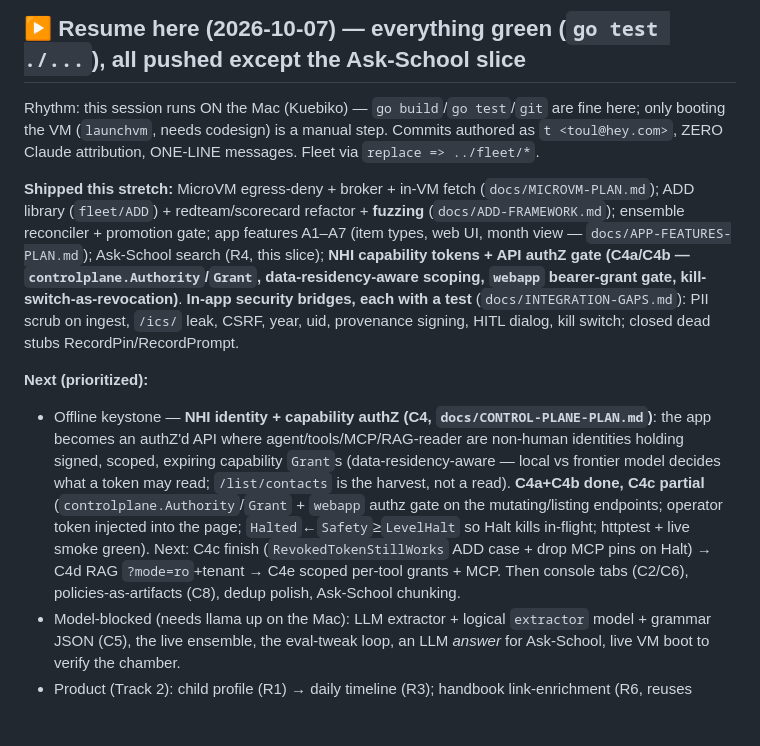
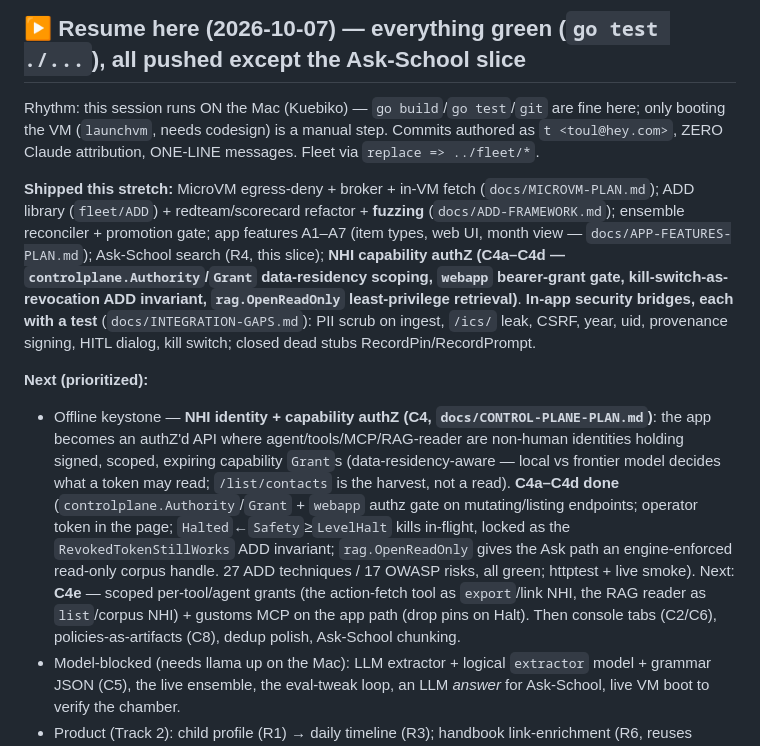
Before and after one commit to t0ul/ai-security-engineering, a Markdown page: docs/PLAN.md, the part around the change. Rendered like a GitHub page; blank space fills up the shorter version.

```diff
--- a/docs/PLAN.md
+++ b/docs/PLAN.md
@@ -3,10 +3,10 @@
 ## ▶ Resume here (2026-10-07) — everything green (`go test ./...`), all pushed except the Ask-School slice
 Rhythm: this session runs ON the Mac (Kuebiko) — `go build`/`go test`/`git` are fine here; only booting the VM (`launchvm`, needs codesign) is a manual step. Commits authored as `t <toul@hey.com>`, ZERO Claude attribution, ONE-LINE messages. Fleet via `replace => ../fleet/*`.
 
-**Shipped this stretch:** MicroVM egress-deny + broker + in-VM fetch (`docs/MICROVM-PLAN.md`); ADD library (`fleet/ADD`) + redteam/scorecard refactor + **fuzzing** (`docs/ADD-FRAMEWORK.md`); ensemble reconciler + promotion gate; app features A1–A7 (item types, web UI, month view — `docs/APP-FEATURES-PLAN.md`); Ask-School search (R4, this slice); **NHI capability tokens + API authZ gate (C4a/C4b — `controlplane.Authority`/`Grant`, data-residency-aware scoping, `webapp` bearer-grant gate, kill-switch-as-revocation)**. **In-app security bridges, each with a test** (`docs/INTEGRATION-GAPS.md`): PII scrub on ingest, `/ics/` leak, CSRF, year, uid, provenance signing, HITL dialog, kill switch; closed dead stubs RecordPin/RecordPrompt.
+**Shipped this stretch:** MicroVM egress-deny + broker + in-VM fetch (`docs/MICROVM-PLAN.md`); ADD library (`fleet/ADD`) + redteam/scorecard refactor + **fuzzing** (`docs/ADD-FRAMEWORK.md`); ensemble reconciler + promotion gate; app features A1–A7 (item types, web UI, month view — `docs/APP-FEATURES-PLAN.md`); Ask-School search (R4, this slice); **NHI capability authZ (C4a–C4d — `controlplane.Authority`/`Grant` data-residency scoping, `webapp` bearer-grant gate, kill-switch-as-revocation ADD invariant, `rag.OpenReadOnly` least-privilege retrieval)**. **In-app security bridges, each with a test** (`docs/INTEGRATION-GAPS.md`): PII scrub on ingest, `/ics/` leak, CSRF, year, uid, provenance signing, HITL dialog, kill switch; closed dead stubs RecordPin/RecordPrompt.
 
 **Next (prioritized):**
-- Offline keystone — **NHI identity + capability authZ (C4, `docs/CONTROL-PLANE-PLAN.md`)**: the app becomes an authZ'd API where agent/tools/MCP/RAG-reader are non-human identities holding signed, scoped, expiring capability `Grant`s (data-residency-aware — local vs frontier model decides what a token may read; `/list/contacts` is the harvest, not a read). **C4a+C4b done, C4c partial** (`controlplane.Authority`/`Grant` + `webapp` authz gate on the mutating/listing endpoints; operator token injected into the page; `Halted`←`Safety`≥`LevelHalt` so Halt kills in-flight; httptest + live smoke green). Next: C4c finish (`RevokedTokenStillWorks` ADD case + drop MCP pins on Halt) → C4d RAG `?mode=ro`+tenant → C4e scoped per-tool grants + MCP. Then console tabs (C2/C6), policies-as-artifacts (C8), dedup polish, Ask-School chunking.
+- Offline keystone — **NHI identity + capability authZ (C4, `docs/CONTROL-PLANE-PLAN.md`)**: the app becomes an authZ'd API where agent/tools/MCP/RAG-reader are non-human identities holding signed, scoped, expiring capability `Grant`s (data-residency-aware — local vs frontier model decides what a token may read; `/list/contacts` is the harvest, not a read). **C4a–C4d done** (`controlplane.Authority`/`Grant` + `webapp` authz gate on mutating/listing endpoints; operator token in the page; `Halted`←`Safety`≥`LevelHalt` kills in-flight, locked as the `RevokedTokenStillWorks` ADD invariant; `rag.OpenReadOnly` gives the Ask path an engine-enforced read-only corpus handle. 27 ADD techniques / 17 OWASP risks, all green; httptest + live smoke). Next: **C4e** — scoped per-tool/agent grants (the action-fetch tool as `export`/link NHI, the RAG reader as `list`/corpus NHI) + gustoms MCP on the app path (drop pins on Halt). Then console tabs (C2/C6), policies-as-artifacts (C8), dedup polish, Ask-School chunking.
 - Model-blocked (needs llama up on the Mac): LLM extractor + logical `extractor` model + grammar JSON (C5), the live ensemble, the eval-tweak loop, an LLM *answer* for Ask-School, live VM boot to verify the chamber.
 - Product (Track 2): child profile (R1) → daily timeline (R3); handbook link-enrichment (R6, reuses SandboxFetchTool).
 
```
Also changed, not shown: docs/CONTROL-PLANE-PLAN.md (+10 -6 lines), docs/COURSE-OUTLINE.md (+1 -1 lines).
